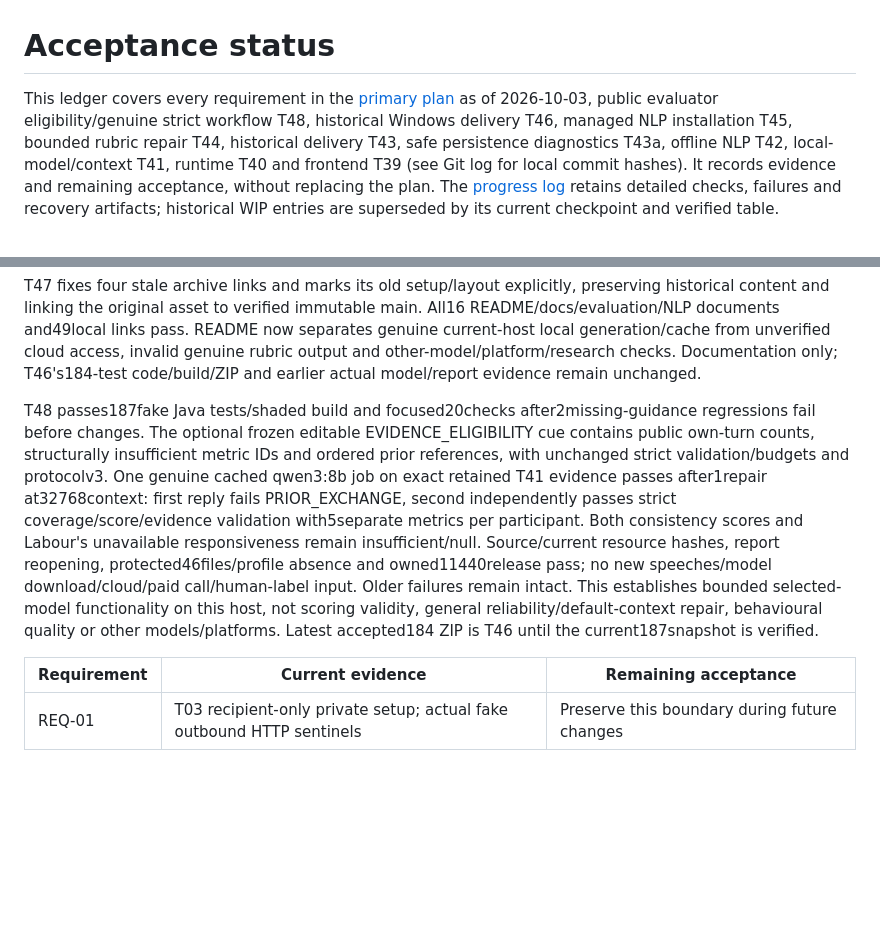
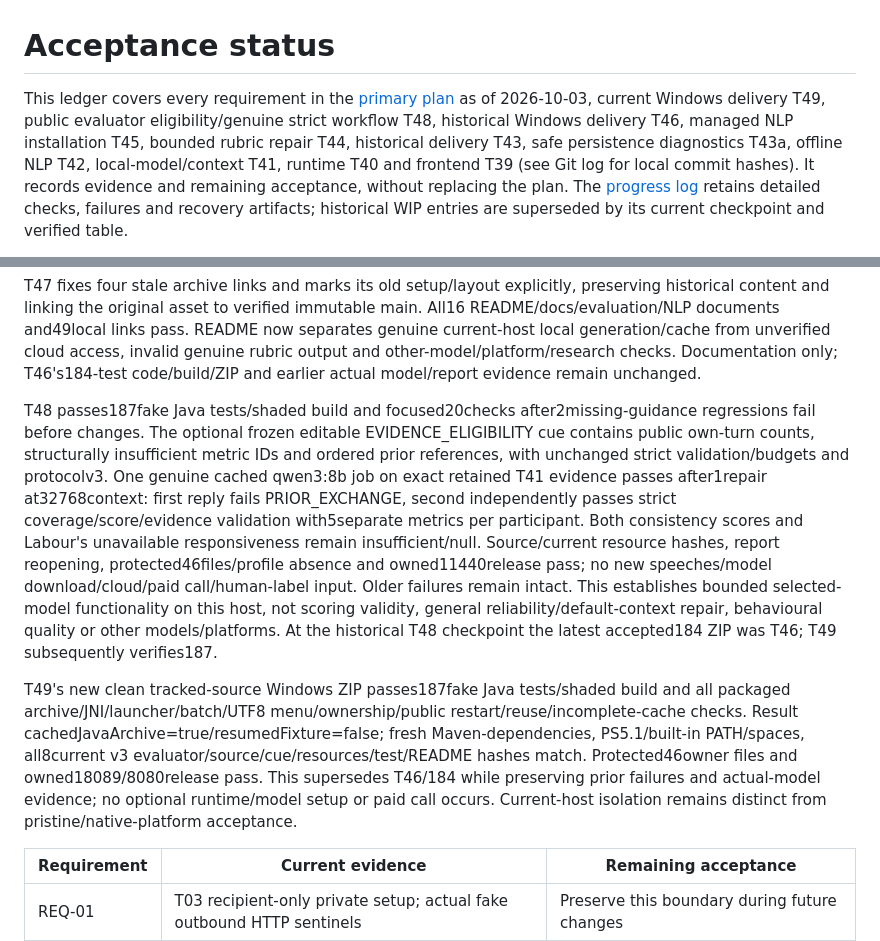
Before and after one commit to kjoe685/UoA-P4P-2026-123, a Markdown page: docs/acceptance-status.md, 2 parts joined by grey strips. Rendered like a GitHub page; blank space fills up the shorter version.

```diff
--- a/docs/acceptance-status.md
+++ b/docs/acceptance-status.md
@@ -1,4 +1,4 @@
 # Acceptance status
 
-This ledger covers every requirement in the [primary plan](implementation-plan.md) as of 2026-10-03, public evaluator eligibility/genuine strict workflow T48, historical Windows delivery T46, managed NLP installation T45, bounded rubric repair T44, historical delivery T43, safe persistence diagnostics T43a, offline NLP T42, local-model/context T41, runtime T40 and frontend T39 (see Git log for local commit hashes). It records evidence and remaining acceptance, without replacing the plan. The [progress log](implementation-progress.md) retains detailed checks, failures and recovery artifacts; historical WIP entries are superseded by its current checkpoint and verified table.
+This ledger covers every requirement in the [primary plan](implementation-plan.md) as of 2026-10-03, current Windows delivery T49, public evaluator eligibility/genuine strict workflow T48, historical Windows delivery T46, managed NLP installation T45, bounded rubric repair T44, historical delivery T43, safe persistence diagnostics T43a, offline NLP T42, local-model/context T41, runtime T40 and frontend T39 (see Git log for local commit hashes). It records evidence and remaining acceptance, without replacing the plan. The [progress log](implementation-progress.md) retains detailed checks, failures and recovery artifacts; historical WIP entries are superseded by its current checkpoint and verified table.
 
@@ -24,7 +24,9 @@ T46's new tracked-source Windows ZIP passes184fake Java tests/shaded build and p
 
 T47 fixes four stale archive links and marks its old setup/layout explicitly, preserving historical content and linking the original asset to verified immutable main. All16 README/docs/evaluation/NLP documents and49local links pass. README now separates genuine current-host local generation/cache from unverified cloud access, invalid genuine rubric output and other-model/platform/research checks. Documentation only; T46's184-test code/build/ZIP and earlier actual model/report evidence remain unchanged.
 
-T48 passes187fake Java tests/shaded build and focused20checks after2missing-guidance regressions fail before changes. The optional frozen editable EVIDENCE_ELIGIBILITY cue contains public own-turn counts, structurally insufficient metric IDs and ordered prior references, with unchanged strict validation/budgets and protocolv3. One genuine cached qwen3:8b job on exact retained T41 evidence passes after1repair at32768context: first reply fails PRIOR_EXCHANGE, second independently passes strict coverage/score/evidence validation with5separate metrics per participant. Both consistency scores and Labour's unavailable responsiveness remain insufficient/null. Source/current resource hashes, report reopening, protected46files/profile absence and owned11440release pass; no new speeches/model download/cloud/paid call/human-label input. Older failures remain intact. This establishes bounded selected-model functionality on this host, not scoring validity, general reliability/default-context repair, behavioural quality or other models/platforms. Latest accepted184 ZIP is T46 until the current187snapshot is verified.
+T48 passes187fake Java tests/shaded build and focused20checks after2missing-guidance regressions fail before changes. The optional frozen editable EVIDENCE_ELIGIBILITY cue contains public own-turn counts, structurally insufficient metric IDs and ordered prior references, with unchanged strict validation/budgets and protocolv3. One genuine cached qwen3:8b job on exact retained T41 evidence passes after1repair at32768context: first reply fails PRIOR_EXCHANGE, second independently passes strict coverage/score/evidence validation with5separate metrics per participant. Both consistency scores and Labour's unavailable responsiveness remain insufficient/null. Source/current resource hashes, report reopening, protected46files/profile absence and owned11440release pass; no new speeches/model download/cloud/paid call/human-label input. Older failures remain intact. This establishes bounded selected-model functionality on this host, not scoring validity, general reliability/default-context repair, behavioural quality or other models/platforms. At the historical T48 checkpoint the latest accepted184 ZIP was T46; T49 subsequently verifies187.
+
+T49's new clean tracked-source Windows ZIP passes187fake Java tests/shaded build and all packaged archive/JNI/launcher/batch/UTF8 menu/ownership/public restart/reuse/incomplete-cache checks. Result cachedJavaArchive=true/resumedFixture=false; fresh Maven-dependencies, PS5.1/built-in PATH/spaces, all8current v3 evaluator/source/cue/resources/test/README hashes match. Protected46owner files and owned18089/8080release pass. This supersedes T46/184 while preserving prior failures and actual-model evidence; no optional runtime/model setup or paid call occurs. Current-host isolation remains distinct from pristine/native-platform acceptance.
 
 | Requirement | Current evidence | Remaining acceptance |
 |---|---|---|
```
Also changed, not shown: other parts of docs/acceptance-status.md (+1 -1 lines), docs/implementation-progress.md (+12 -1 lines), docs/interface-parity.md (+2 -0 lines).
